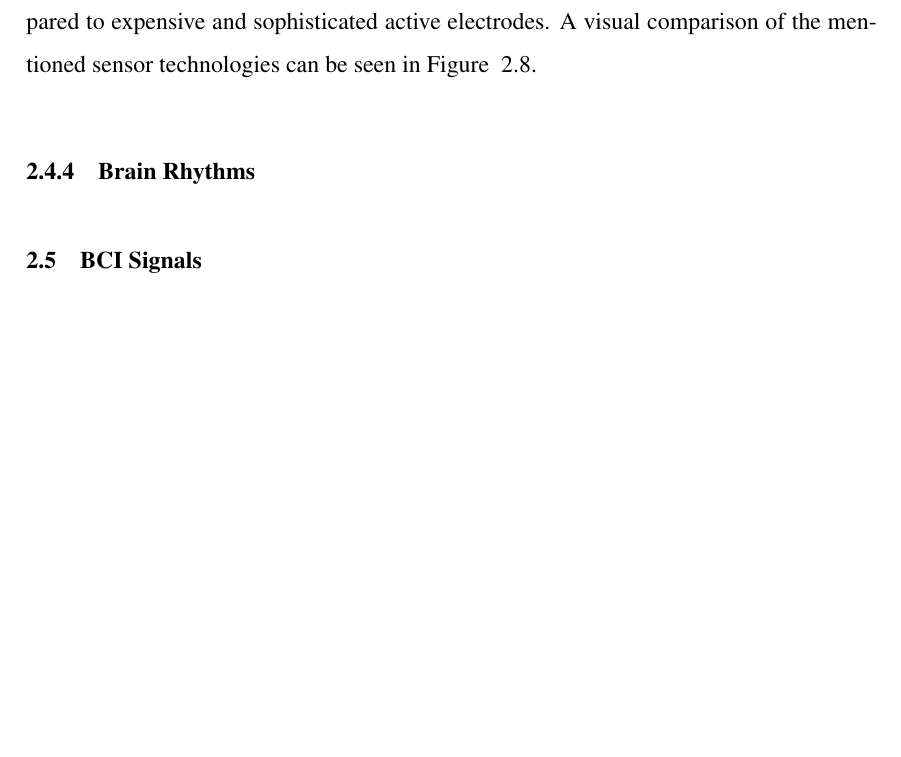
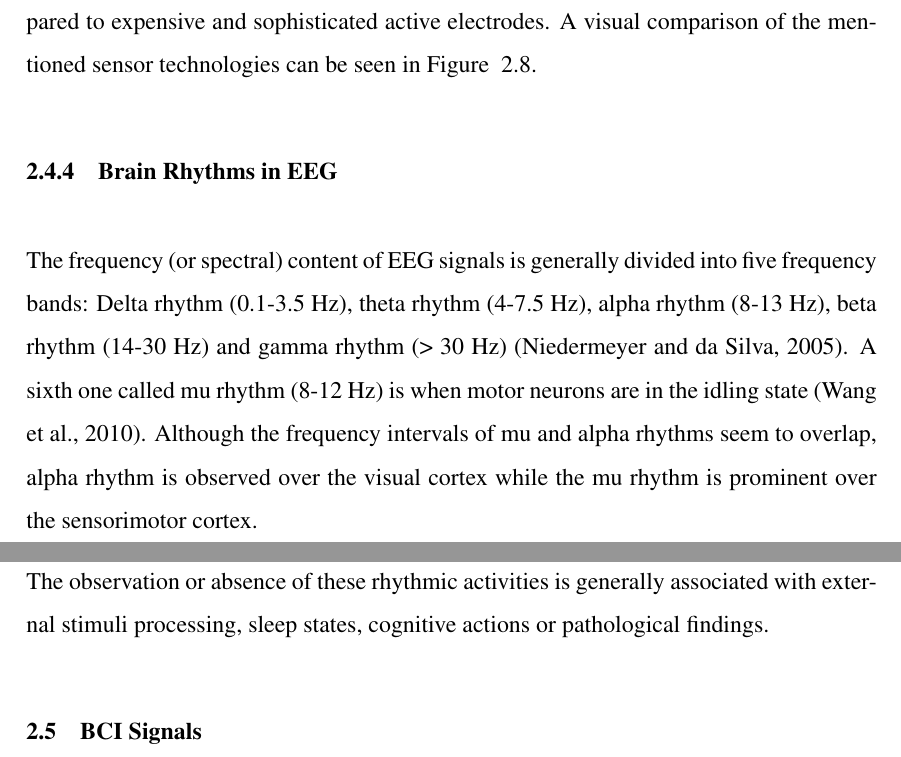
Before and after one commit to ozancaglayan/msc-thesis, a LaTeX thesis (Thesis.tex): part of page 26 of 35 before the commit and two parts of pages 26 and 27 of 37 after it, the two joined at a grey line, cut so that both start at the same text, the shorter picture padded with empty space. Compiled offline with pdfLaTeX.

Commit message:
Update 18/12/2013

```diff
--- a/Thesis.tex
+++ b/Thesis.tex
@@ -752,7 +752,21 @@ area of the brain. A combination of a letter and a number is further used to ide
     of the mentioned sensor technologies can be seen in Figure ~\ref{fig:diff_types_electrode}.
 }
 
-\mysubsubsection{Brain Rhythms}\label{seq:brain_rhythms}
+\mysubsubsection{Brain Rhythms in EEG}\label{seq:brain_rhythms}
+\par{
+    The frequency (or spectral) content of EEG signals is generally divided into five frequency
+    bands: Delta rhythm (0.1-3.5 Hz), theta rhythm (4-7.5 Hz), alpha rhythm (8-13 Hz),
+    beta rhythm (14-30 Hz) and gamma rhythm (> 30 Hz) \citep{niedermeyer_electroencephalography:_2005}.
+    A sixth one called mu rhythm (8-12 Hz) is when motor neurons are in the idling
+    state \citep{wang_practical_2010}. Although the frequency intervals of mu and
+    alpha rhythms seem to overlap, alpha rhythm is observed over the visual cortex
+    while the mu rhythm is prominent over the sensorimotor cortex.
+}
+    \par{
+    The observation or absence of these rhythmic activities is generally associated
+    with external stimuli processing, sleep states, cognitive actions or pathological
+    findings.
+}
 
 \mysubsection{BCI Signals}\label{seq:bci_signals}
 \mysubsubsection{Event-related Potential}\label{seq:bci_erp}
```
Also changed, not shown: ThesisLibrary.bib (+16 -0 lines).
